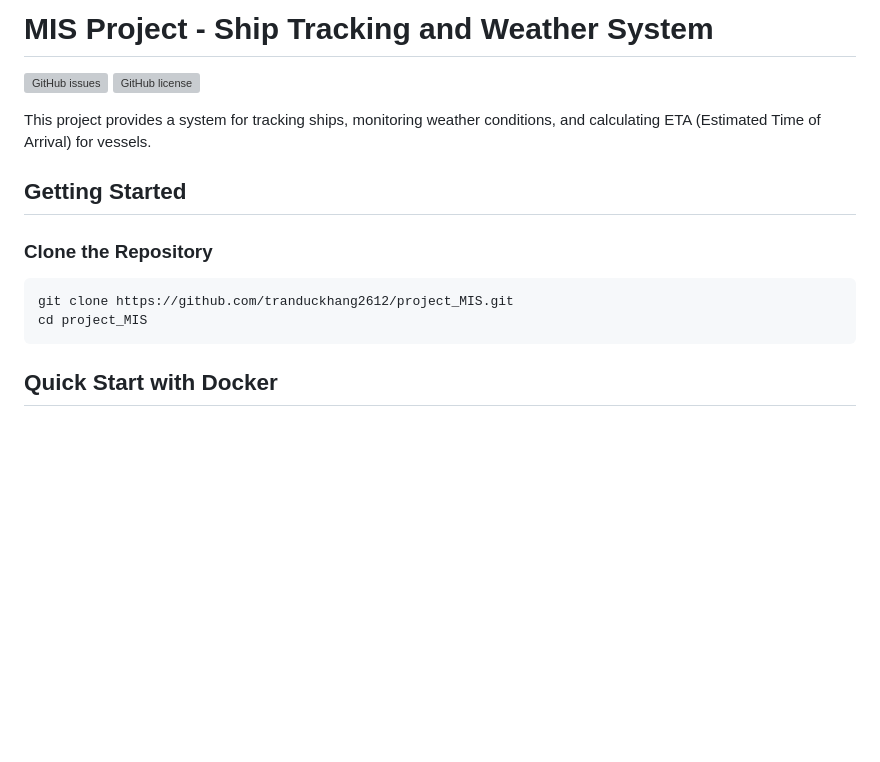
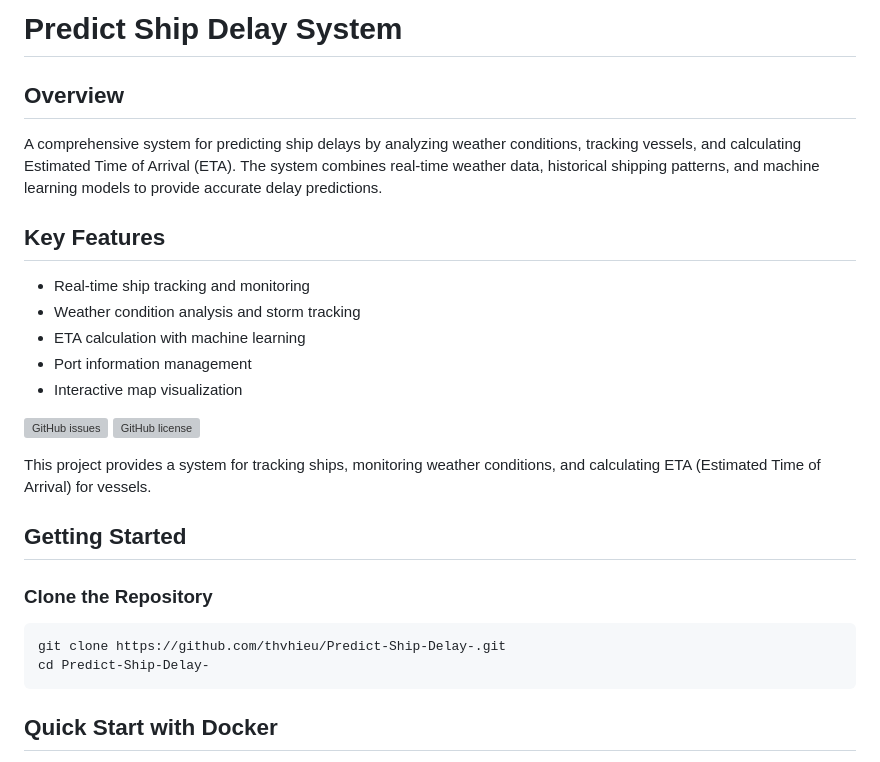
Before and after one commit to thvhieu/Predict-Ship-Delay-, a Markdown page: README.md, the part around the change. Rendered like a GitHub page; blank space fills up the shorter version; grey boxes are pictures that could not be loaded.

````diff
--- a/README.md
+++ b/README.md
@@ -1,7 +1,17 @@
-# MIS Project - Ship Tracking and Weather System
+# Predict Ship Delay System
 
-[![GitHub issues](https://img.shields.io/github/issues/tranduckhang2612/project_MIS)](https://github.com/tranduckhang2612/project_MIS/issues)
-[![GitHub license](https://img.shields.io/github/license/tranduckhang2612/project_MIS)](https://github.com/tranduckhang2612/project_MIS/blob/main/LICENSE)
+## Overview
+A comprehensive system for predicting ship delays by analyzing weather conditions, tracking vessels, and calculating Estimated Time of Arrival (ETA). The system combines real-time weather data, historical shipping patterns, and machine learning models to provide accurate delay predictions.
+
+## Key Features
+- Real-time ship tracking and monitoring
+- Weather condition analysis and storm tracking
+- ETA calculation with machine learning
+- Port information management
+- Interactive map visualization
+
+[![GitHub issues](https://img.shields.io/github/issues/thvhieu/Predict-Ship-Delay-)](https://github.com/thvhieu/Predict-Ship-Delay-/issues)
+[![GitHub license](https://img.shields.io/github/license/thvhieu/Predict-Ship-Delay-)](https://github.com/thvhieu/Predict-Ship-Delay-/blob/main/LICENSE)
 
 This project provides a system for tracking ships, monitoring weather conditions, and calculating ETA (Estimated Time of Arrival) for vessels.
 
@@ -10,8 +20,8 @@ This project provides a system for tracking ships, monitoring weather conditions
 ### Clone the Repository
 
 ```bash
-git clone https://github.com/tranduckhang2612/project_MIS.git
-cd project_MIS
+git clone https://github.com/thvhieu/Predict-Ship-Delay-.git
+cd Predict-Ship-Delay-
 ```
 
 ## Quick Start with Docker
````
